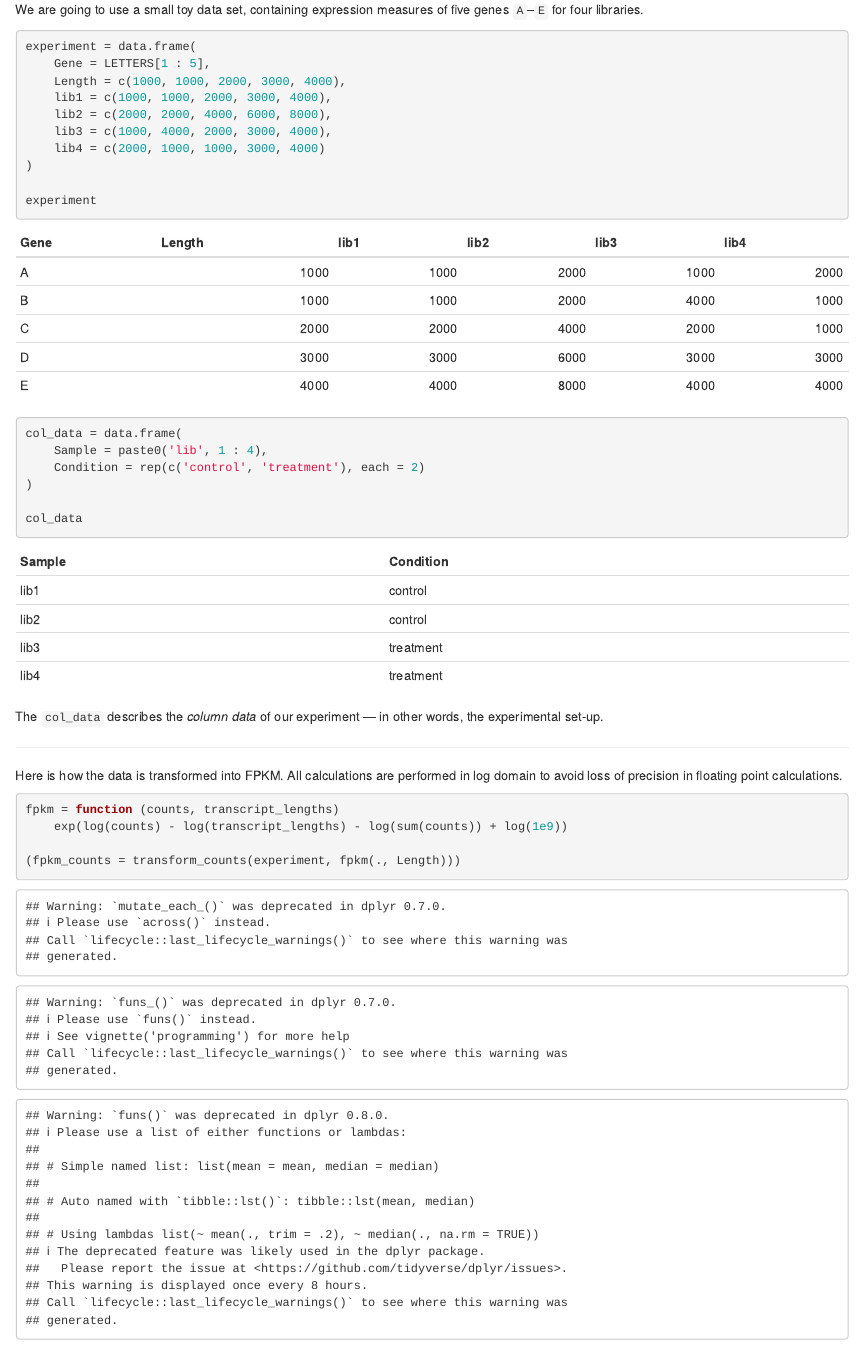
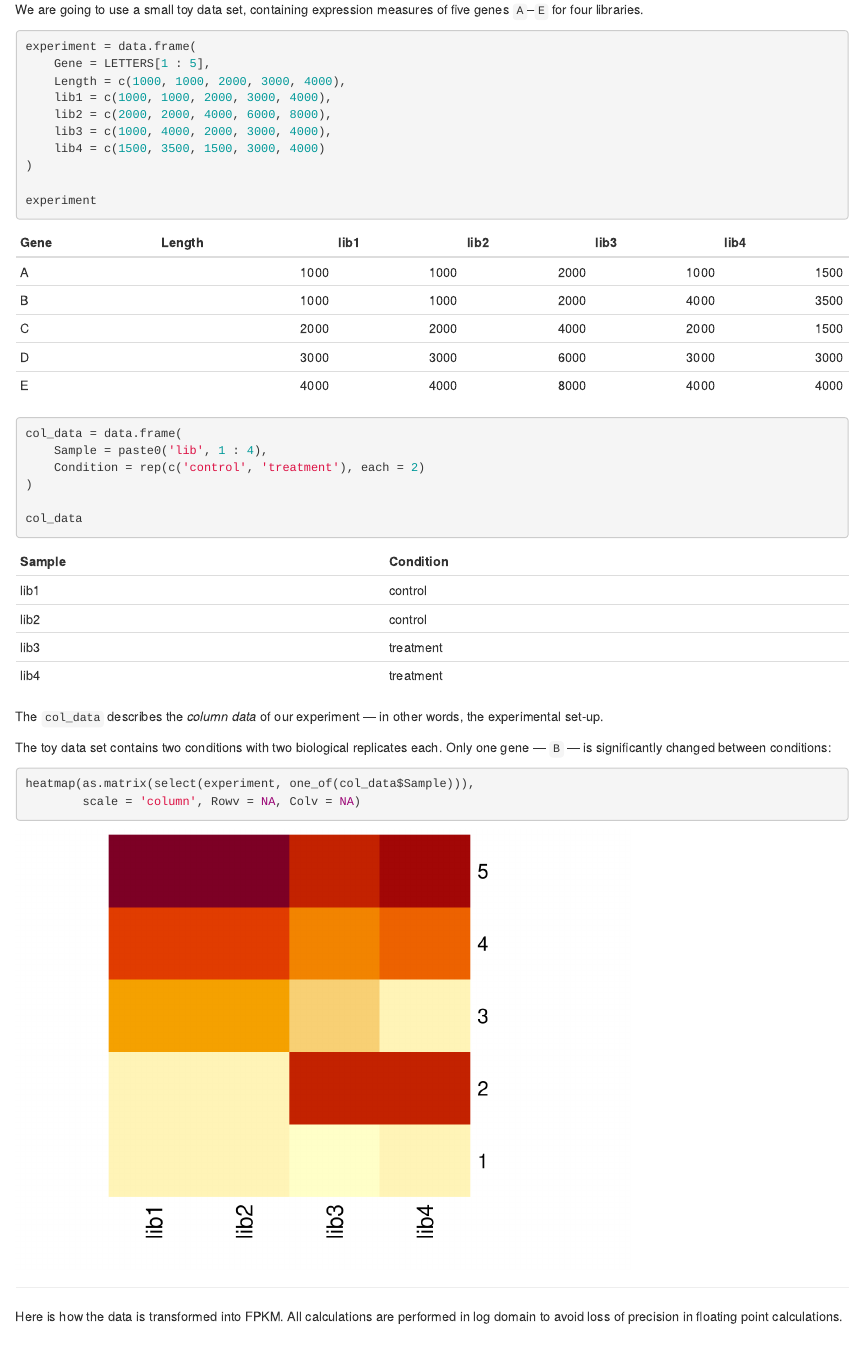
Before and after one commit to klmr/thesis, an R Markdown document (rna-seq-example.rmd): the page in a window 1100 px wide, from its top. Rendered offline with R 4.5, knitr and Pandoc, with nearby package versions; some code elsewhere in the file could not run offline.

Commit message:
Perform differential expression
Change example counts so that dispersions can be estimated using local
fit; furthermore, plot a heatmap to illustrate expression change.

````diff
--- a/rna-seq-example.rmd
+++ b/rna-seq-example.rmd
@@ -71,7 +71,7 @@ experiment = data.frame(
     lib1 = c(1000, 1000, 2000, 3000, 4000),
     lib2 = c(2000, 2000, 4000, 6000, 8000),
     lib3 = c(1000, 4000, 2000, 3000, 4000),
-    lib4 = c(2000, 1000, 1000, 3000, 4000)
+    lib4 = c(1500, 3500, 1500, 3000, 4000)
 )
 
 experiment
@@ -86,6 +86,14 @@ col_data
 
 The `col_data` describes the *column data* of our experiment — in other words,
 the experimental set-up.
+
+The toy data set contains two conditions with two biological replicates each.
+Only one gene — `B` — is significantly changed between conditions:
+
+```{r}
+heatmap(as.matrix(select(experiment, one_of(col_data$Sample))),
+        scale = 'column', Rowv = NA, Colv = NA)
+```
 
 ---
 
````
Also changed, not shown: rna-seq-example.rmd (7 more changed lines).
